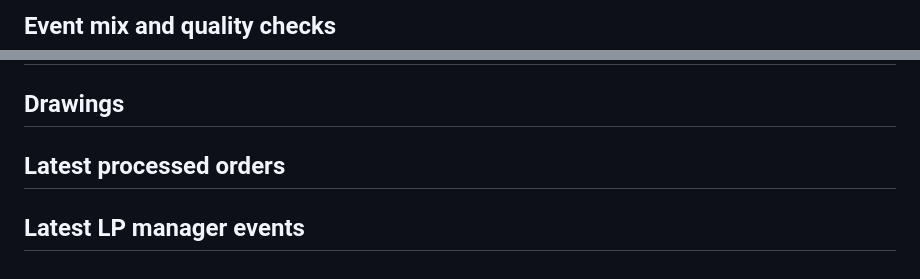
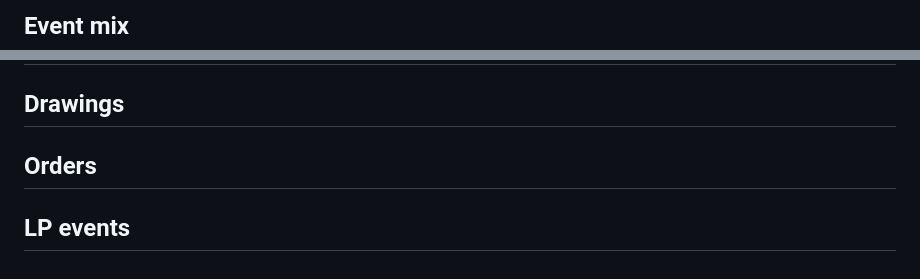
Before and after one commit to hemaaanth/streamling-blockchain-studio, a Markdown page: evidence/pages/data-room.md, 2 parts joined by grey strips. Rendered like a GitHub page.

```diff
--- a/evidence/pages/data-room.md
+++ b/evidence/pages/data-room.md
@@ -112,6 +112,6 @@ LIMIT 50
 </Grid>
 
 
-## Event mix and quality checks
+## Event mix
 
 <Grid cols=4>
@@ -142,7 +139,7 @@ LIMIT 50
   <Column id="tickets" title="Tickets" contentType="bar" fmt="num0" barColor="#f59e0b" />
 </DataTable>
 
-## Latest processed orders
+## Orders
 
 <DataTable data={raw_orders} rows=50 rowShading=true sortable=true search=true downloadable=true compact=true>
   <Column id="block_number" title="Block" fmt="num0" />
@@ -156,7 +153,7 @@ LIMIT 50
   <Column id="tx_url" title="Tx" contentType="link" linkLabel="tx" openInNewTab=true />
 </DataTable>
 
-## Latest LP manager events
+## LP events
 
 <DataTable data={raw_lp_events} rows=50 rowShading=true sortable=true search=true downloadable=true compact=true>
   <Column id="block_number" title="Block" fmt="num0" />
```
Also changed, not shown: other parts of evidence/pages/data-room.md (+12 -15 lines), evidence/pages/dashboard.md (+17 -26 lines), evidence/pages/trends.md (+20 -11 lines).
